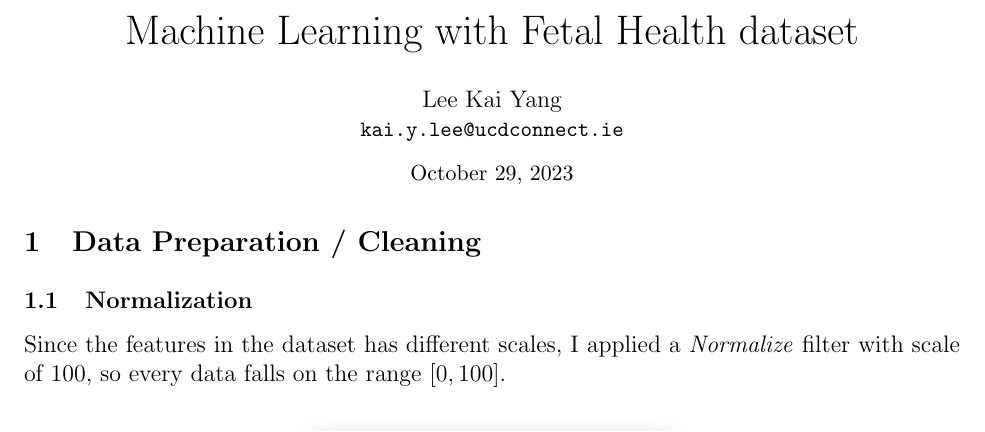
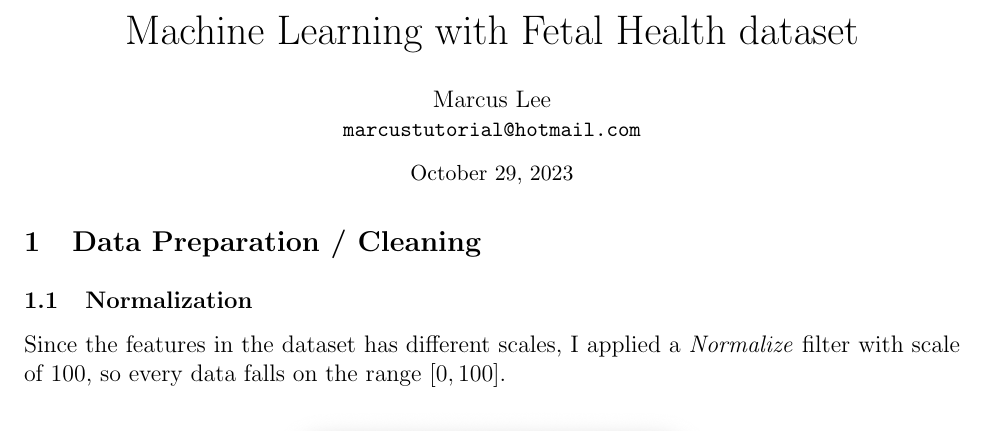
Before and after one commit to marcustut/machinelearning, a LaTeX document (fetal_health/report.tex): part of page 1 of 12, cut so that both start at the same text. Compiled offline with pdfLaTeX.

Commit message:
feat: updated name and email

```diff
--- a/fetal_health/report.tex
+++ b/fetal_health/report.tex
@@ -13,8 +13,8 @@
 \begin{center}
     {\LARGE Machine Learning with Fetal Health dataset} \\[0.6cm]
 
-    Lee Kai Yang \\
-    \texttt{\small kai.y.lee@ucdconnect.ie} \\[0.3cm]
+    Marcus Lee \\
+    \texttt{\small marcustutorial@hotmail.com} \\[0.3cm]
 
     \small \today
 \end{center}
```
Also changed, not shown: fetal_health/report.pdf.
